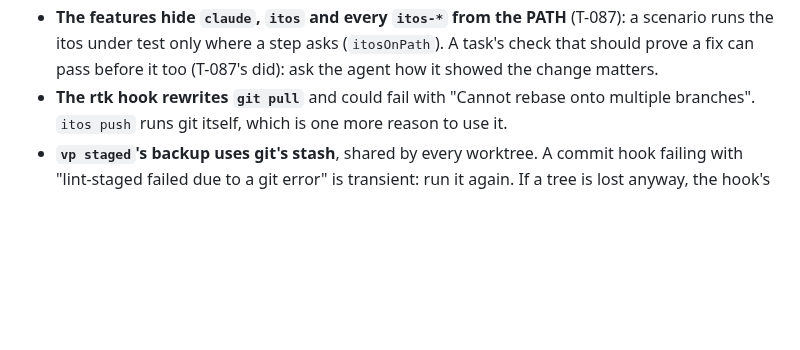
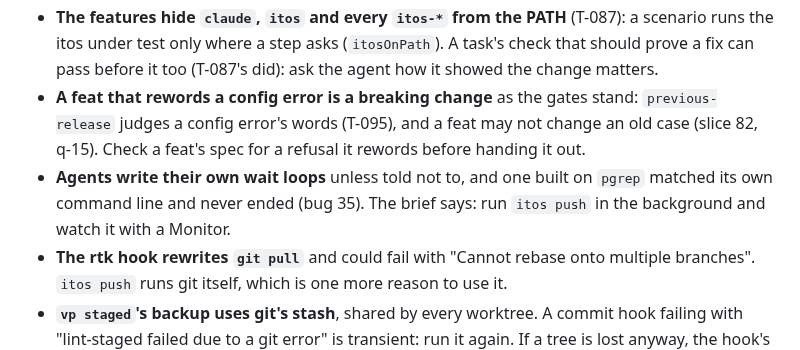
Before and after one commit to donvargax/itos, a Markdown page: docs/ORCHESTRATING.md, the part around the change. GitHub-like rendering; blank space fills up the shorter version.

Commit message:
docs: note two lessons, reworded config errors and agents' wait loops
slice 82 stopped because previous-release judges a config error's words and a feat may not change an
old case, and bug 35's agent waited on a pgrep loop that matched itself. Both now shape the briefs.

```diff
--- a/docs/ORCHESTRATING.md
+++ b/docs/ORCHESTRATING.md
@@ -135,6 +135,13 @@ install`, because a second install can load two copies of a tool;
   (T-087): a scenario runs the itos under test only where a step asks
   (`itosOnPath`). A task's check that should prove a fix can pass before it
   too (T-087's did): ask the agent how it showed the change matters.
+- **A feat that rewords a config error is a breaking change** as the gates
+  stand: `previous-release` judges a config error's words (T-095), and a feat
+  may not change an old case (slice 82, q-15). Check a feat's spec for a
+  refusal it rewords before handing it out.
+- **Agents write their own wait loops** unless told not to, and one built on
+  `pgrep` matched its own command line and never ended (bug 35). The brief
+  says: run `itos push` in the background and watch it with a Monitor.
 - **The rtk hook rewrites `git pull`** and could fail with "Cannot rebase onto
   multiple branches". `itos push` runs git itself, which is one more reason to
   use it.
```
